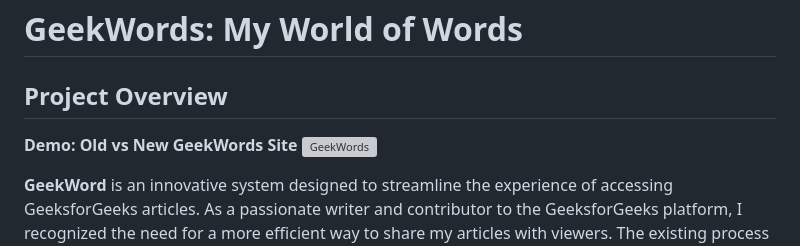
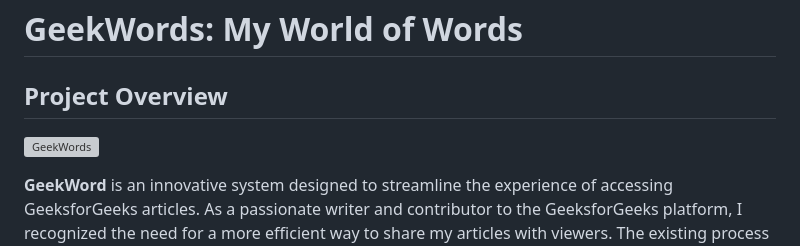
Before and after one commit to Sushant1209/GeekWords, a Markdown page: README.md, the part around the change. GitHub-like rendering; grey boxes are pictures that could not be loaded.

```diff
--- a/README.md
+++ b/README.md
@@ -2,7 +2,6 @@
 
 ## **Project Overview**
 
-**Demo: Old vs New GeekWords Site**
 [![GeekWords](https://img.youtube.com/vi/sTSZtdAkqwg/0.jpg)](https://www.youtube.com/watch?v=sTSZtdAkqwg)
 
 **GeekWord** is an innovative system designed to streamline the experience of accessing GeeksforGeeks articles. As a passionate writer and contributor to the GeeksforGeeks platform, I recognized the need for a more efficient way to share my articles with viewers. The existing process often involved cumbersome authentication prompts and hindered seamless access to valuable content.
```
